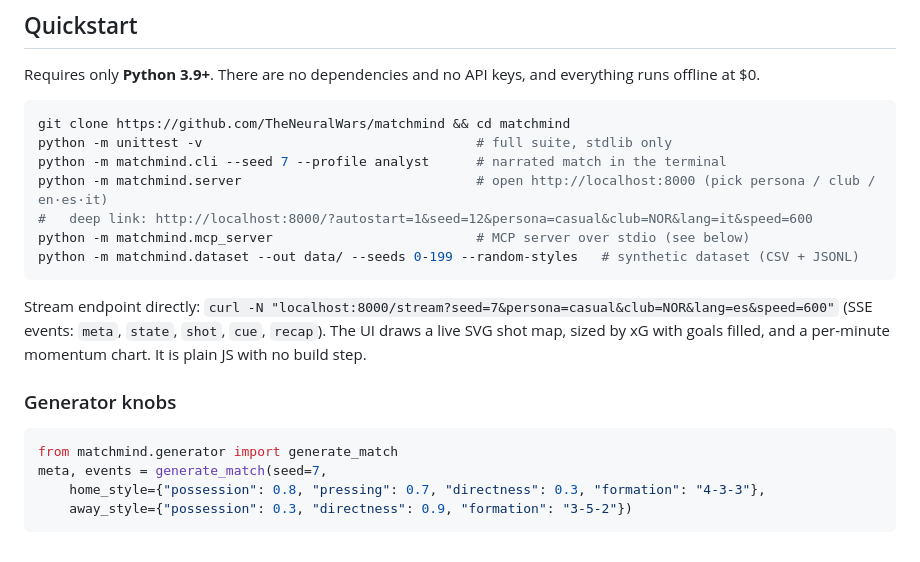
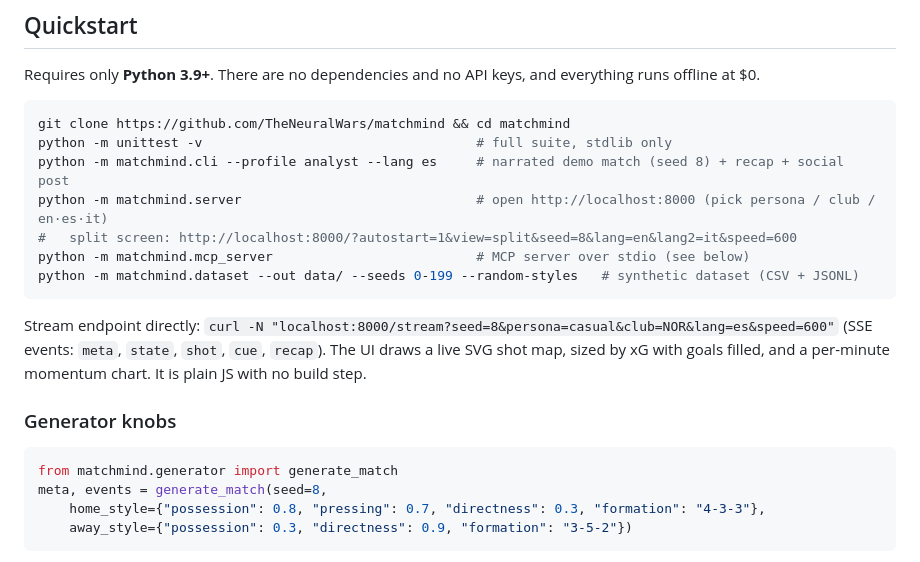
Before and after one commit to TheNeuralWars/matchmind, a Markdown page: README.md, the part around the change printed below. Rendered like a GitHub page.

````diff
--- a/README.md
+++ b/README.md
@@ -19,19 +19,19 @@ Requires only **Python 3.9+**. There are no dependencies and no API keys, and ev
 ```bash
 git clone https://github.com/TheNeuralWars/matchmind && cd matchmind
 python -m unittest -v                                   # full suite, stdlib only
-python -m matchmind.cli --seed 7 --profile analyst      # narrated match in the terminal
+python -m matchmind.cli --profile analyst --lang es     # narrated demo match (seed 8) + recap + social post
 python -m matchmind.server                              # open http://localhost:8000 (pick persona / club / en·es·it)
-#   deep link: http://localhost:8000/?autostart=1&seed=12&persona=casual&club=NOR&lang=it&speed=600
+#   split screen: http://localhost:8000/?autostart=1&view=split&seed=8&lang=en&lang2=it&speed=600
 python -m matchmind.mcp_server                          # MCP server over stdio (see below)
 python -m matchmind.dataset --out data/ --seeds 0-199 --random-styles   # synthetic dataset (CSV + JSONL)
 ```
-Stream endpoint directly: `curl -N "localhost:8000/stream?seed=7&persona=casual&club=NOR&lang=es&speed=600"`
+Stream endpoint directly: `curl -N "localhost:8000/stream?seed=8&persona=casual&club=NOR&lang=es&speed=600"`
 (SSE events: `meta`, `state`, `shot`, `cue`, `recap`). The UI draws a live SVG shot map, sized by xG with goals filled, and a per-minute momentum chart. It is plain JS with no build step.
 
 ### Generator knobs
 ```python
 from matchmind.generator import generate_match
-meta, events = generate_match(seed=7,
+meta, events = generate_match(seed=8,
     home_style={"possession": 0.8, "pressing": 0.7, "directness": 0.3, "formation": "4-3-3"},
     away_style={"possession": 0.3, "directness": 0.9, "formation": "3-5-2"})
 ```
````
Also changed, not shown: other parts of README.md (+6 -7 lines), docs/ARCHITECTURE.md (added, +52 -0 lines), docs/architecture.png (added), docs/cli.png (added), docs/cue-json.png (added), docs/ui-analyst-es.png, docs/ui-casual-it.png, 1 other file.
